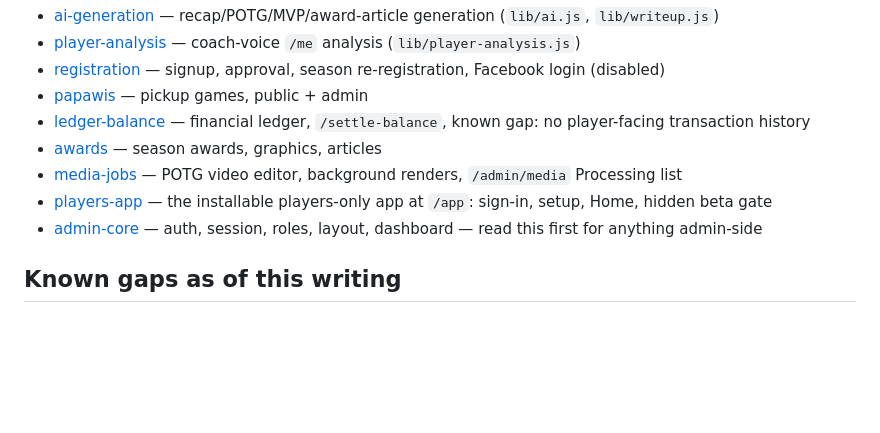
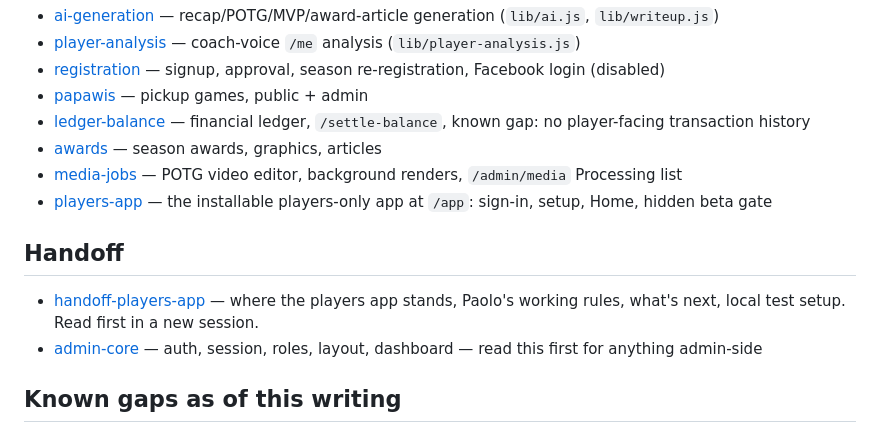
Before and after one commit to paoloty/wknd-portal, a Markdown page: docs/agents/README.md, the part around the change. Drawn GitHub-style; blank space fills up the shorter version.

```diff
--- a/docs/agents/README.md
+++ b/docs/agents/README.md
@@ -27,6 +27,9 @@ Start at whichever one matches what you're touching — a page doc will point to
 - [awards](features/awards.md) — season awards, graphics, articles
 - [media-jobs](features/media-jobs.md) — POTG video editor, background renders, `/admin/media` Processing list
 - [players-app](features/players-app.md) — the installable players-only app at `/app`: sign-in, setup, Home, hidden beta gate
+
+## Handoff
+- [handoff-players-app](handoff-players-app.md) — where the players app stands, Paolo's working rules, what's next, local test setup. Read first in a new session.
 - [admin-core](features/admin-core.md) — auth, session, roles, layout, dashboard — read this first for anything admin-side
 
 ## Known gaps as of this writing
```
Also changed, not shown: docs/agents/handoff-players-app.md (added, +97 -0 lines).
